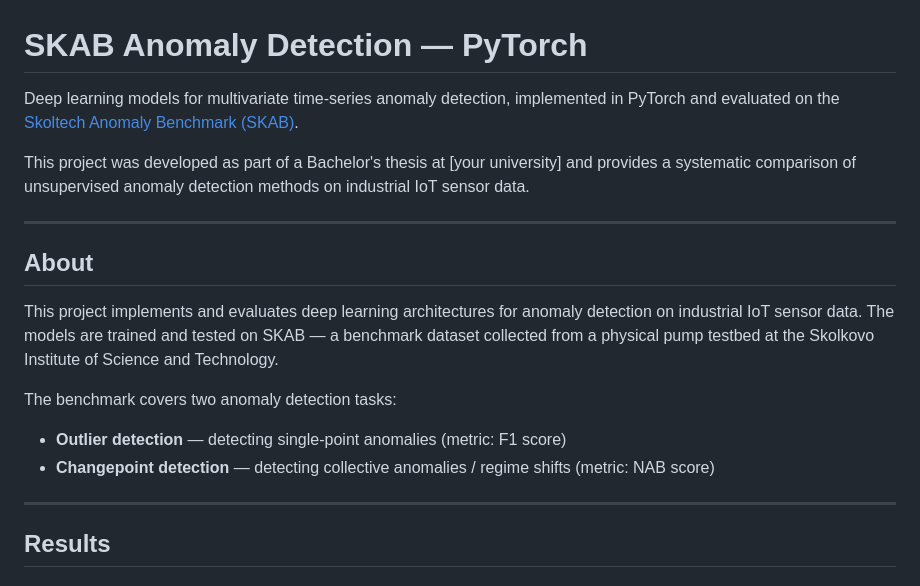
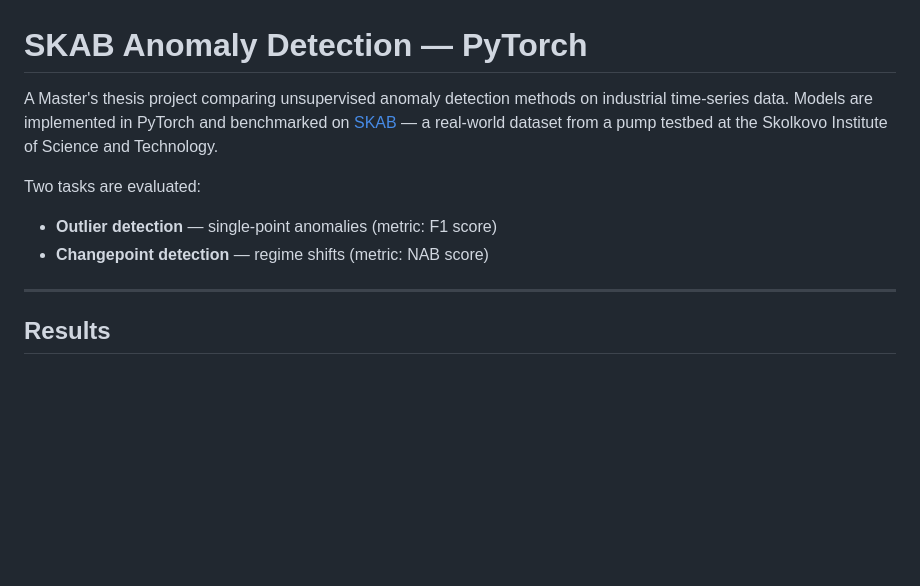
Before and after one commit to OlegS2023/skab-anomaly-detection-pytorch, a Markdown page: README.md, the part around the change. Drawn GitHub-style; blank space fills up the shorter version.

```diff
--- a/README.md
+++ b/README.md
@@ -1,19 +1,11 @@
 # SKAB Anomaly Detection — PyTorch
 
-Deep learning models for multivariate time-series anomaly detection, implemented in PyTorch and evaluated on the [Skoltech Anomaly Benchmark (SKAB)](https://github.com/waico/SKAB).
+A Master's thesis project comparing unsupervised anomaly detection methods on industrial time-series data. Models are implemented in PyTorch and benchmarked on [SKAB](https://github.com/waico/SKAB) — a real-world dataset from a pump testbed at the Skolkovo Institute of Science and Technology.
 
-This project was developed as part of a Bachelor's thesis at [your university] and provides a systematic comparison of unsupervised anomaly detection methods on industrial IoT sensor data.
+Two tasks are evaluated:
 
----
-
-## About
-
-This project implements and evaluates deep learning architectures for anomaly detection on industrial IoT sensor data. The models are trained and tested on SKAB — a benchmark dataset collected from a physical pump testbed at the Skolkovo Institute of Science and Technology.
-
-The benchmark covers two anomaly detection tasks:
-
-- **Outlier detection** — detecting single-point anomalies (metric: F1 score)
-- **Changepoint detection** — detecting collective anomalies / regime shifts (metric: NAB score)
+- **Outlier detection** — single-point anomalies (metric: F1 score)
+- **Changepoint detection** — regime shifts (metric: NAB score)
 
 ---
 
```
